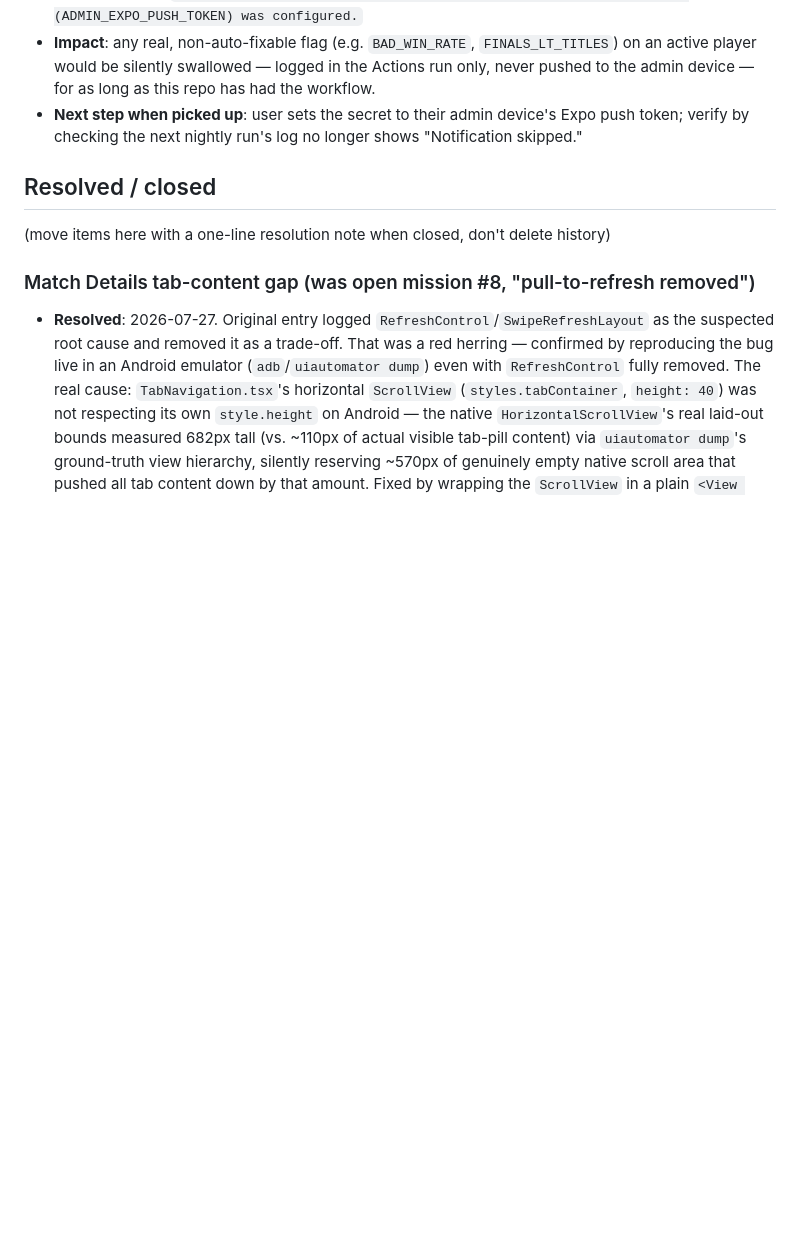
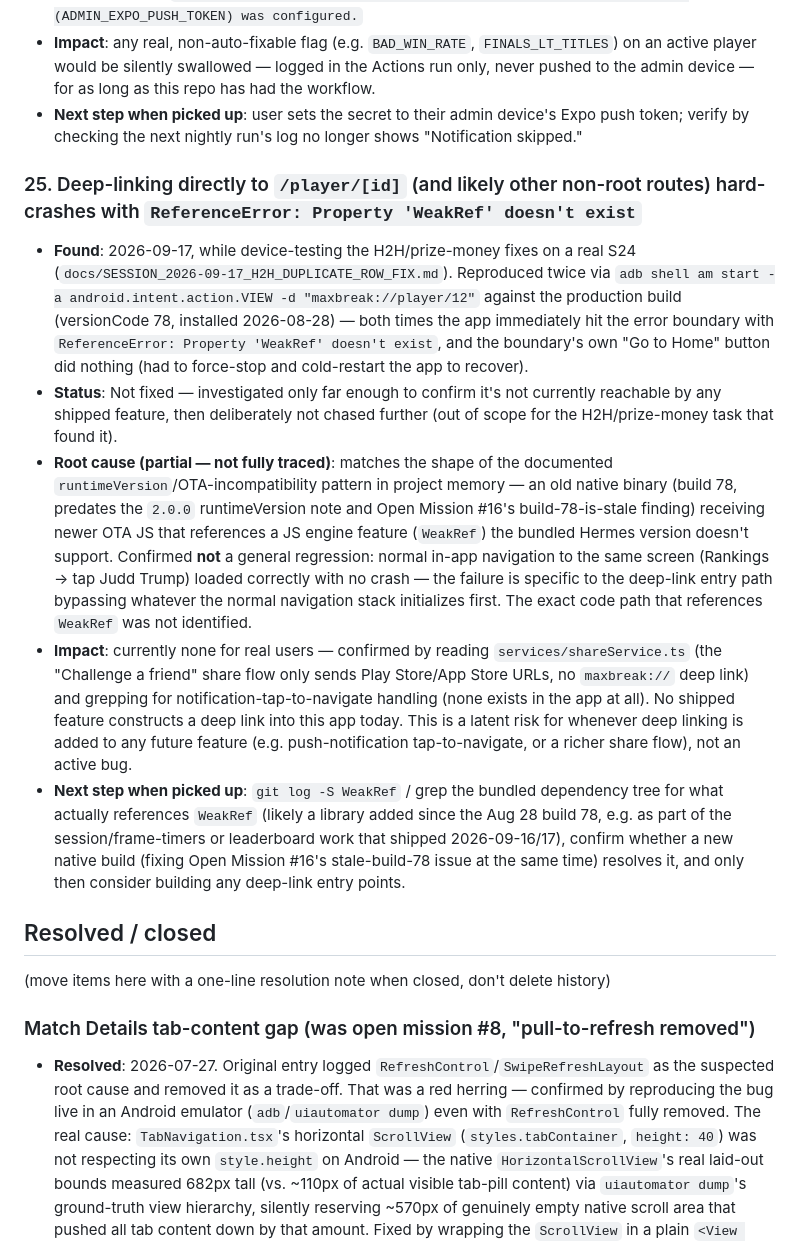
Before and after one commit to Avielpa/snookerApp, a Markdown page: docs/OPEN_MISSIONS.md, the part around the change. GitHub-like rendering; blank space fills up the shorter version.

Commit message:
docs: log WeakRef deep-link crash found during S24 device testing
Reproducible on production build 78 via maxbreak://player/12, but
confirmed unreachable by any shipped feature (share flow only sends
store links, no notification-tap-to-navigate exists) -- latent risk
only, not an active bug. Logged as open mission #25.

Co-Authored-By: Claude Sonnet 5 <noreply@anthropic.com>

```diff
--- a/docs/OPEN_MISSIONS.md
+++ b/docs/OPEN_MISSIONS.md
@@ -162,6 +162,13 @@ Running list of known issues, deferred work, and follow-ups that are NOT current
 - **Impact**: any real, non-auto-fixable flag (e.g. `BAD_WIN_RATE`, `FINALS_LT_TITLES`) on an active player would be silently swallowed — logged in the Actions run only, never pushed to the admin device — for as long as this repo has had the workflow.
 - **Next step when picked up**: user sets the secret to their admin device's Expo push token; verify by checking the next nightly run's log no longer shows "Notification skipped."
 
+### 25. Deep-linking directly to `/player/[id]` (and likely other non-root routes) hard-crashes with `ReferenceError: Property 'WeakRef' doesn't exist`
+- **Found**: 2026-09-17, while device-testing the H2H/prize-money fixes on a real S24 (`docs/SESSION_2026-09-17_H2H_DUPLICATE_ROW_FIX.md`). Reproduced twice via `adb shell am start -a android.intent.action.VIEW -d "maxbreak://player/12"` against the production build (versionCode 78, installed 2026-08-28) — both times the app immediately hit the error boundary with `ReferenceError: Property 'WeakRef' doesn't exist`, and the boundary's own "Go to Home" button did nothing (had to force-stop and cold-restart the app to recover).
+- **Status**: Not fixed — investigated only far enough to confirm it's not currently reachable by any shipped feature, then deliberately not chased further (out of scope for the H2H/prize-money task that found it).
+- **Root cause (partial — not fully traced)**: matches the shape of the documented `runtimeVersion`/OTA-incompatibility pattern in project memory — an old native binary (build 78, predates the `2.0.0` runtimeVersion note and Open Mission #16's build-78-is-stale finding) receiving newer OTA JS that references a JS engine feature (`WeakRef`) the bundled Hermes version doesn't support. Confirmed **not** a general regression: normal in-app navigation to the same screen (Rankings → tap Judd Trump) loaded correctly with no crash — the failure is specific to the deep-link entry path bypassing whatever the normal navigation stack initializes first. The exact code path that references `WeakRef` was not identified.
+- **Impact**: currently none for real users — confirmed by reading `services/shareService.ts` (the "Challenge a friend" share flow only sends Play Store/App Store URLs, no `maxbreak://` deep link) and grepping for notification-tap-to-navigate handling (none exists in the app at all). No shipped feature constructs a deep link into this app today. This is a latent risk for whenever deep linking is added to any future feature (e.g. push-notification tap-to-navigate, or a richer share flow), not an active bug.
+- **Next step when picked up**: `git log -S WeakRef` / grep the bundled dependency tree for what actually references `WeakRef` (likely a library added since the Aug 28 build 78, e.g. as part of the session/frame-timers or leaderboard work that shipped 2026-09-16/17), confirm whether a new native build (fixing Open Mission #16's stale-build-78 issue at the same time) resolves it, and only then consider building any deep-link entry points.
+
 ## Resolved / closed
 (move items here with a one-line resolution note when closed, don't delete history)
 
```
